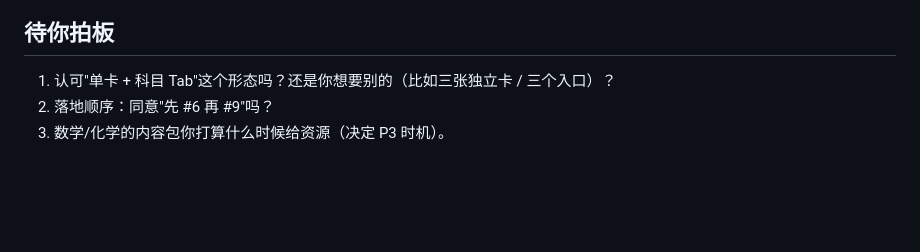
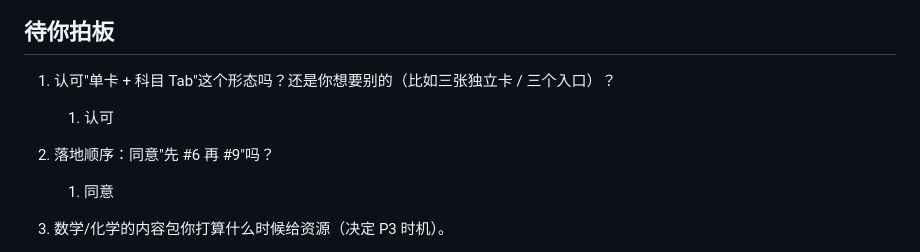
Before and after one commit to ItsAlwaysTerry/MochiStudy, a Markdown page: docs/review-batch/multi-subject-design.md, the part around one of its changes. GitHub-like rendering; blank space fills up the shorter version.

```diff
--- a/docs/review-batch/multi-subject-design.md
+++ b/docs/review-batch/multi-subject-design.md
@@ -71,5 +71,11 @@ const PLAN_CONTENT = {
 
 ## 待你拍板
 1. 认可"单卡 + 科目 Tab"这个形态吗？还是你想要别的（比如三张独立卡 / 三个入口）？
+
+   1. 认可
+
 2. 落地顺序：同意"先 #6 再 #9"吗？
+
+   1. 同意
+
 3. 数学/化学的内容包你打算什么时候给资源（决定 P3 时机）。
```
Also changed, not shown: other parts of docs/review-batch/multi-subject-design.md (+12 -0 lines).
